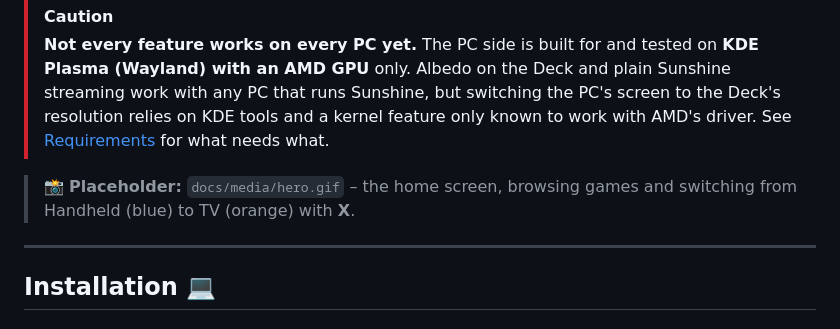
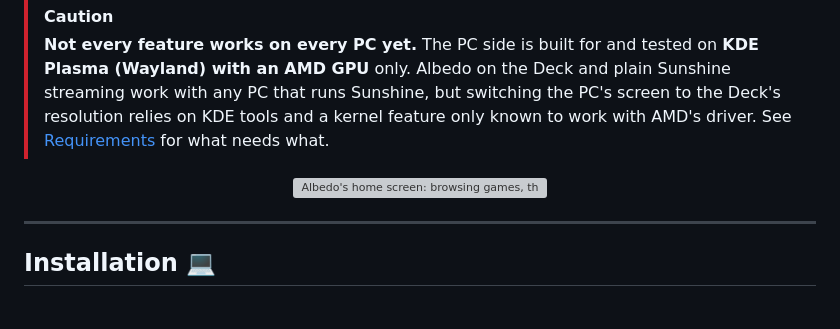
Before and after one commit to Dav1d-Fn/Albedo, a Markdown page: README.md, the part around one of its changes. Drawn GitHub-style; grey boxes are pictures that could not be loaded.

```diff
--- a/README.md
+++ b/README.md
@@ -11,8 +11,9 @@
 > relies on KDE tools and a kernel feature only known to work with AMD's driver.
 > See [Requirements](#requirements-) for what needs what.
 
-> 📸 **Placeholder:** `docs/media/hero.gif` – the home screen, browsing games and switching
-> from Handheld (blue) to TV (orange) with **X**.
+<p align="center">
+  <img src="docs/media/hero.gif" alt="Albedo's home screen: browsing games, then X switches from Handheld (blue) to TV (orange) and back" width="720">
+</p>
 
 ---
 
```
Also changed, not shown: other parts of README.md (+18 -4 lines), docs/media/README.md (added, +44 -0 lines), docs/media/qr-upload.png (added), docs/media/stats.png (added), 10 other files.
